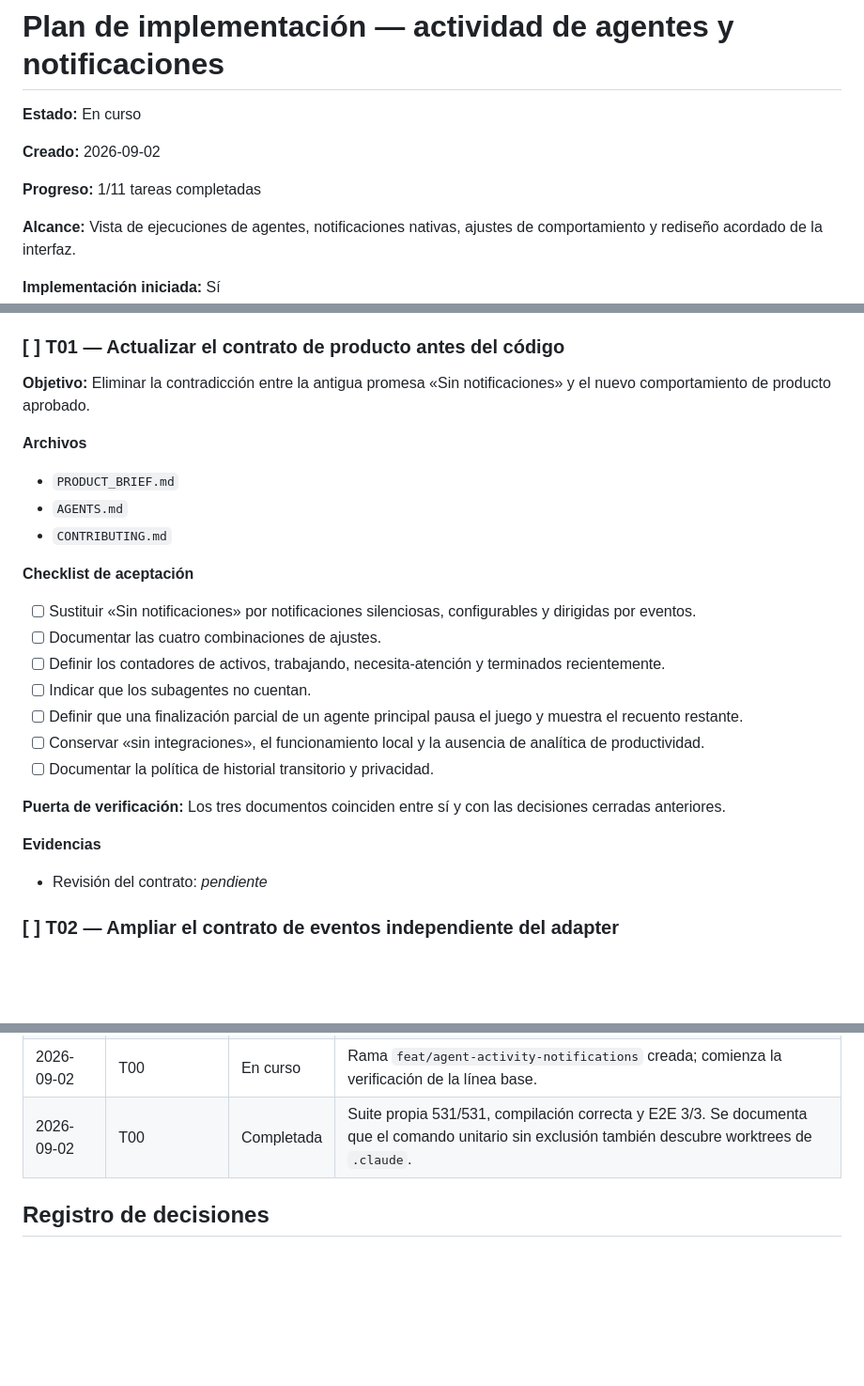
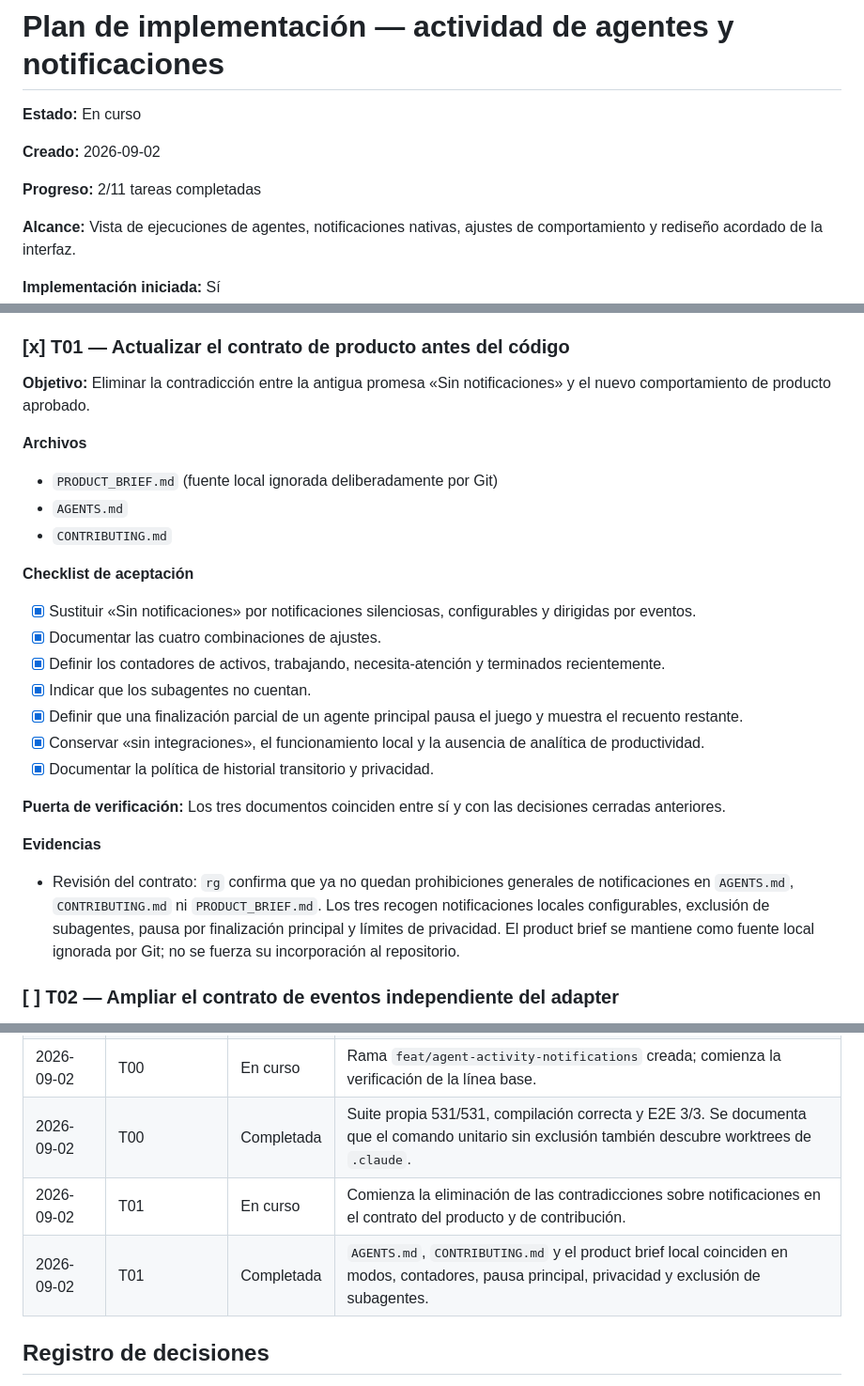
Before and after one commit to uurien/meanwaile, a Markdown page: docs/plans/2026-09-02-agent-activity-notifications.md, 3 parts joined by grey strips. Shown at 94% size. Rendered like a GitHub page; blank space fills up the shorter version.

```diff
--- a/docs/plans/2026-09-02-agent-activity-notifications.md
+++ b/docs/plans/2026-09-02-agent-activity-notifications.md
@@ -4,7 +4,7 @@
 
 **Creado:** 2026-09-02
 
-**Progreso:** 1/11 tareas completadas
+**Progreso:** 2/11 tareas completadas
 
 **Alcance:** Vista de ejecuciones de agentes, notificaciones nativas, ajustes de comportamiento y rediseño acordado de la interfaz.
 
@@ -175,33 +175,38 @@ pasan, o todos los fallos previos quedan documentados antes de continuar.
   creado para esta funcionalidad. No había cambios previos del usuario en
   archivos versionados.
 
-### [ ] T01 — Actualizar el contrato de producto antes del código
+### [x] T01 — Actualizar el contrato de producto antes del código
 
 **Objetivo:** Eliminar la contradicción entre la antigua promesa «Sin
 notificaciones» y el nuevo comportamiento de producto aprobado.
 
 **Archivos**
 
-- `PRODUCT_BRIEF.md`
+- `PRODUCT_BRIEF.md` (fuente local ignorada deliberadamente por Git)
 - `AGENTS.md`
 - `CONTRIBUTING.md`
 
 **Checklist de aceptación**
 
-- [ ] Sustituir «Sin notificaciones» por notificaciones silenciosas, configurables y dirigidas por eventos.
-- [ ] Documentar las cuatro combinaciones de ajustes.
-- [ ] Definir los contadores de activos, trabajando, necesita-atención y terminados recientemente.
-- [ ] Indicar que los subagentes no cuentan.
-- [ ] Definir que una finalización parcial de un agente principal pausa el juego y muestra el recuento restante.
-- [ ] Conservar «sin integraciones», el funcionamiento local y la ausencia de analítica de productividad.
-- [ ] Documentar la política de historial transitorio y privacidad.
+- [x] Sustituir «Sin notificaciones» por notificaciones silenciosas, configurables y dirigidas por eventos.
+- [x] Documentar las cuatro combinaciones de ajustes.
+- [x] Definir los contadores de activos, trabajando, necesita-atención y terminados recientemente.
+- [x] Indicar que los subagentes no cuentan.
+- [x] Definir que una finalización parcial de un agente principal pausa el juego y muestra el recuento restante.
+- [x] Conservar «sin integraciones», el funcionamiento local y la ausencia de analítica de productividad.
+- [x] Documentar la política de historial transitorio y privacidad.
 
 **Puerta de verificación:** Los tres documentos coinciden entre sí y con las
 decisiones cerradas anteriores.
 
 **Evidencias**
 
-- Revisión del contrato: _pendiente_
+- Revisión del contrato: `rg` confirma que ya no quedan prohibiciones generales
+  de notificaciones en `AGENTS.md`, `CONTRIBUTING.md` ni `PRODUCT_BRIEF.md`.
+  Los tres recogen notificaciones locales configurables, exclusión de
+  subagentes, pausa por finalización principal y límites de privacidad. El
+  product brief se mantiene como fuente local ignorada por Git; no se fuerza su
+  incorporación al repositorio.
 
 ### [ ] T02 — Ampliar el contrato de eventos independiente del adapter
 
@@ -671,6 +676,8 @@ Añadir entradas sin reescribir el historial.
 | 2026-09-02 | Pausa multiagente | Corregido | La finalización de cualquier agente principal pausa la partida; `SubagentStop` continúa ignorándose. |
 | 2026-09-02 | T00 | En curso | Rama `feat/agent-activity-notifications` creada; comienza la verificación de la línea base. |
 | 2026-09-02 | T00 | Completada | Suite propia 531/531, compilación correcta y E2E 3/3. Se documenta que el comando unitario sin exclusión también descubre worktrees de `.claude`. |
+| 2026-09-02 | T01 | En curso | Comienza la eliminación de las contradicciones sobre notificaciones en el contrato del producto y de contribución. |
+| 2026-09-02 | T01 | Completada | `AGENTS.md`, `CONTRIBUTING.md` y el product brief local coinciden en modos, contadores, pausa principal, privacidad y exclusión de subagentes. |
 
 ## Registro de decisiones
 
```
Also changed, not shown: AGENTS.md (+11 -7 lines), CONTRIBUTING.md (+4 -4 lines).
